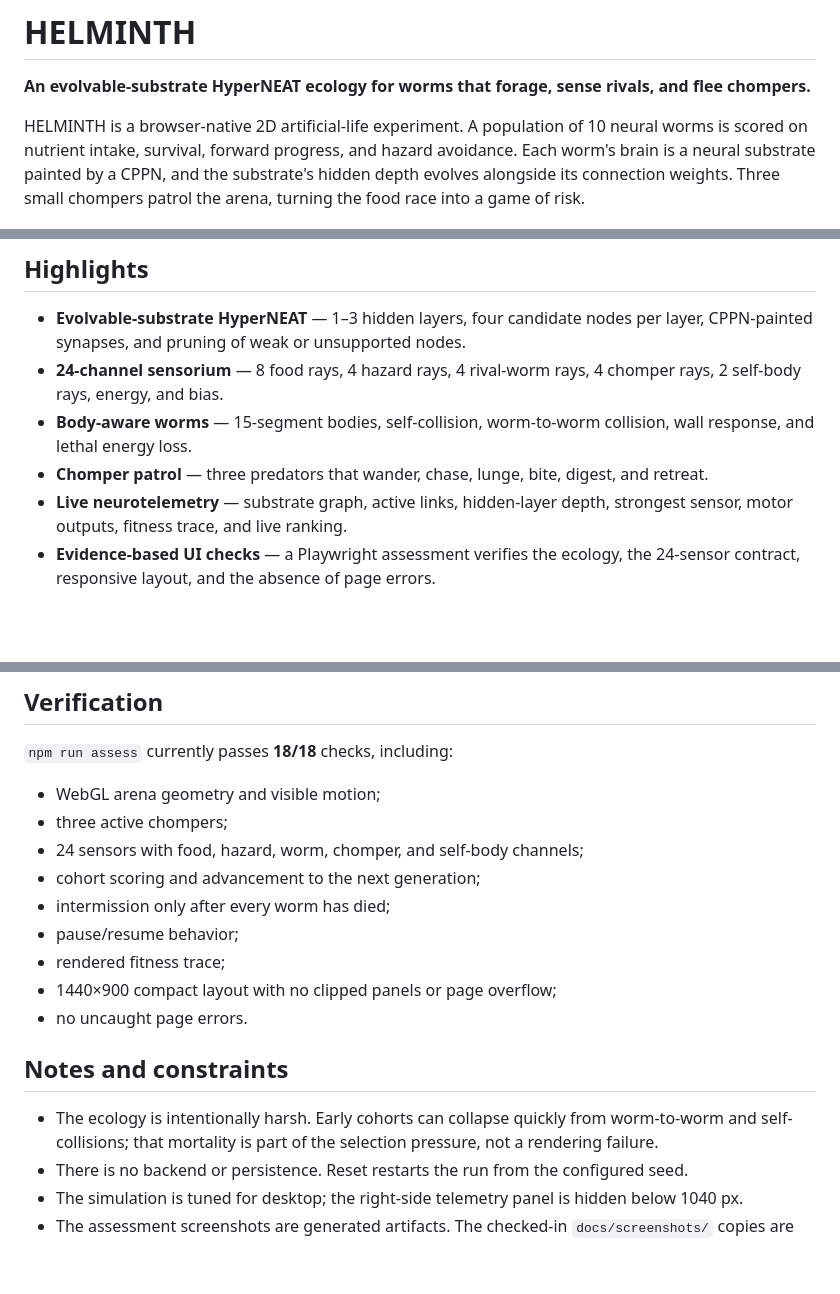
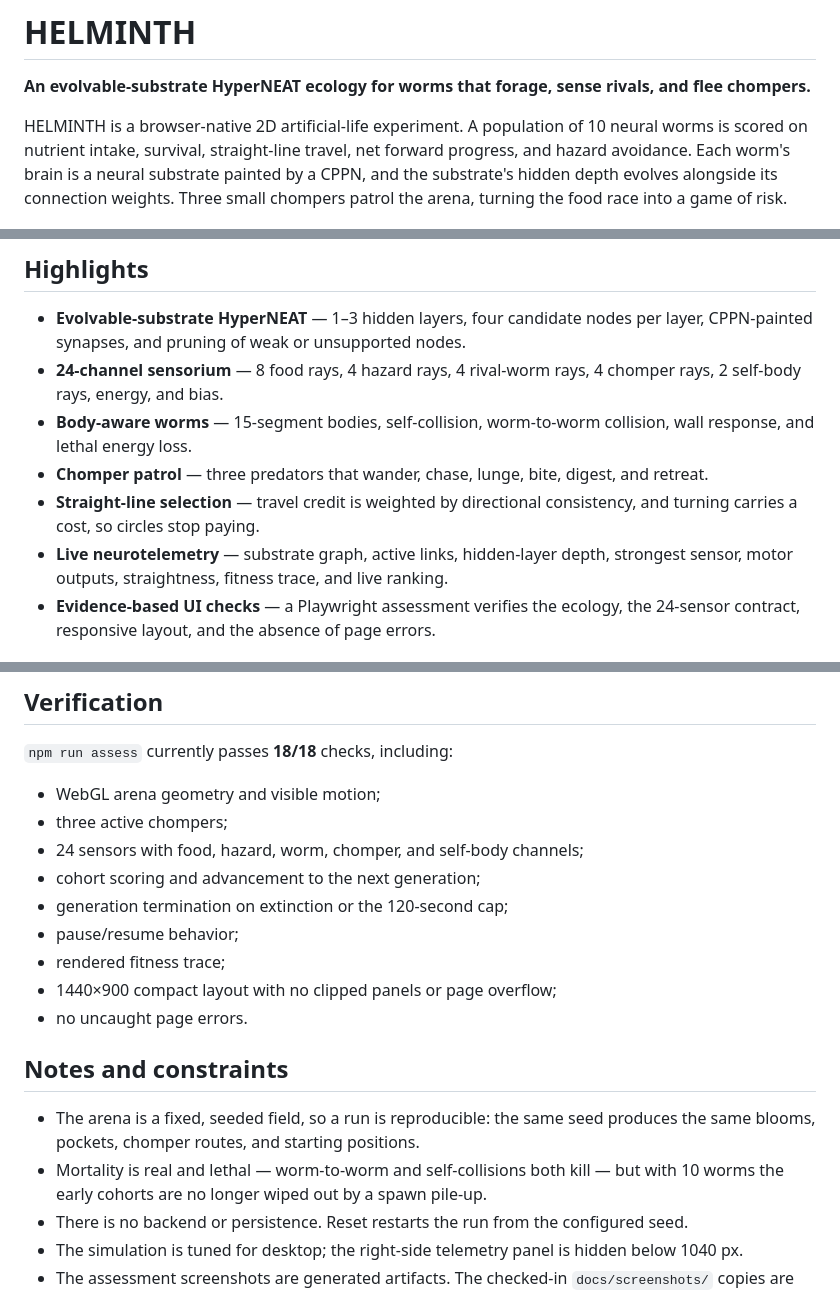
Before and after one commit to abanerjee84/HELMINTH, a Markdown page: README.md, 3 parts joined by grey strips. Rendered like a GitHub page; blank space fills up the shorter version.

```diff
--- a/README.md
+++ b/README.md
@@ -2,7 +2,7 @@
 
 **An evolvable-substrate HyperNEAT ecology for worms that forage, sense rivals, and flee chompers.**
 
-HELMINTH is a browser-native 2D artificial-life experiment. A population of 10 neural worms is scored on nutrient intake, survival, forward progress, and hazard avoidance. Each worm's brain is a neural substrate painted by a CPPN, and the substrate's hidden depth evolves alongside its connection weights. Three small chompers patrol the arena, turning the food race into a game of risk.
+HELMINTH is a browser-native 2D artificial-life experiment. A population of 10 neural worms is scored on nutrient intake, survival, straight-line travel, net forward progress, and hazard avoidance. Each worm's brain is a neural substrate painted by a CPPN, and the substrate's hidden depth evolves alongside its connection weights. Three small chompers patrol the arena, turning the food race into a game of risk.
 
 <p align="center">
   <img src="docs/screenshots/01-standby.png" alt="HELMINTH standby screen with 10 worms, nutrient blooms, toxic pockets, and three chompers" width="100%">
@@ -14,7 +14,8 @@ HELMINTH is a browser-native 2D artificial-life experiment. A population of 10 n
 - **24-channel sensorium** — 8 food rays, 4 hazard rays, 4 rival-worm rays, 4 chomper rays, 2 self-body rays, energy, and bias.
 - **Body-aware worms** — 15-segment bodies, self-collision, worm-to-worm collision, wall response, and lethal energy loss.
 - **Chomper patrol** — three predators that wander, chase, lunge, bite, digest, and retreat.
-- **Live neurotelemetry** — substrate graph, active links, hidden-layer depth, strongest sensor, motor outputs, fitness trace, and live ranking.
+- **Straight-line selection** — travel credit is weighted by directional consistency, and turning carries a cost, so circles stop paying.
+- **Live neurotelemetry** — substrate graph, active links, hidden-layer depth, strongest sensor, motor outputs, straightness, fitness trace, and live ranking.
 - **Evidence-based UI checks** — a Playwright assessment verifies the ecology, the 24-sensor contract, responsive layout, and the absence of page errors.
 
 ## Quick start
@@ -161,7 +197,7 @@ assess/                Playwright visual and behavioral assessment
 - three active chompers;
 - 24 sensors with food, hazard, worm, chomper, and self-body channels;
 - cohort scoring and advancement to the next generation;
-- intermission only after every worm has died;
+- generation termination on extinction or the 120-second cap;
 - pause/resume behavior;
 - rendered fitness trace;
 - 1440×900 compact layout with no clipped panels or page overflow;
@@ -169,7 +205,8 @@ assess/                Playwright visual and behavioral assessment
 
 ## Notes and constraints
 
-- The ecology is intentionally harsh. Early cohorts can collapse quickly from worm-to-worm and self-collisions; that mortality is part of the selection pressure, not a rendering failure.
+- The arena is a fixed, seeded field, so a run is reproducible: the same seed produces the same blooms, pockets, chomper routes, and starting positions.
+- Mortality is real and lethal — worm-to-worm and self-collisions both kill — but with 10 worms the early cohorts are no longer wiped out by a spawn pile-up.
 - There is no backend or persistence. Reset restarts the run from the configured seed.
 - The simulation is tuned for desktop; the right-side telemetry panel is hidden below 1040 px.
 - The assessment screenshots are generated artifacts. The checked-in `docs/screenshots/` copies are the stable README images.
```
Also changed, not shown: other parts of README.md (+37 -2 lines).
